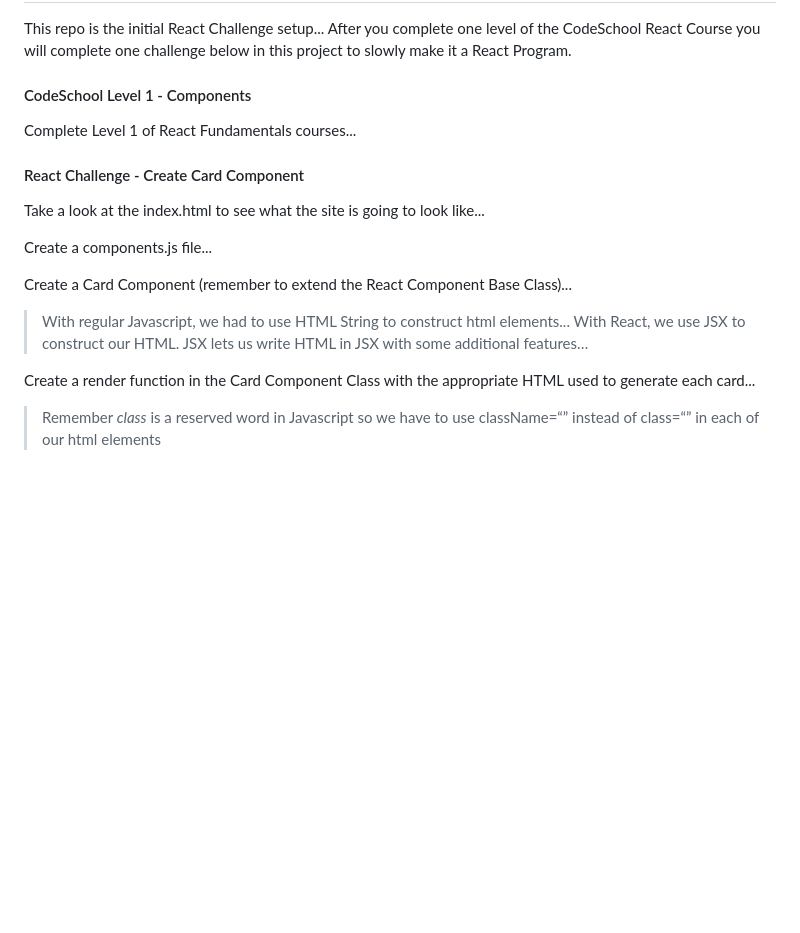
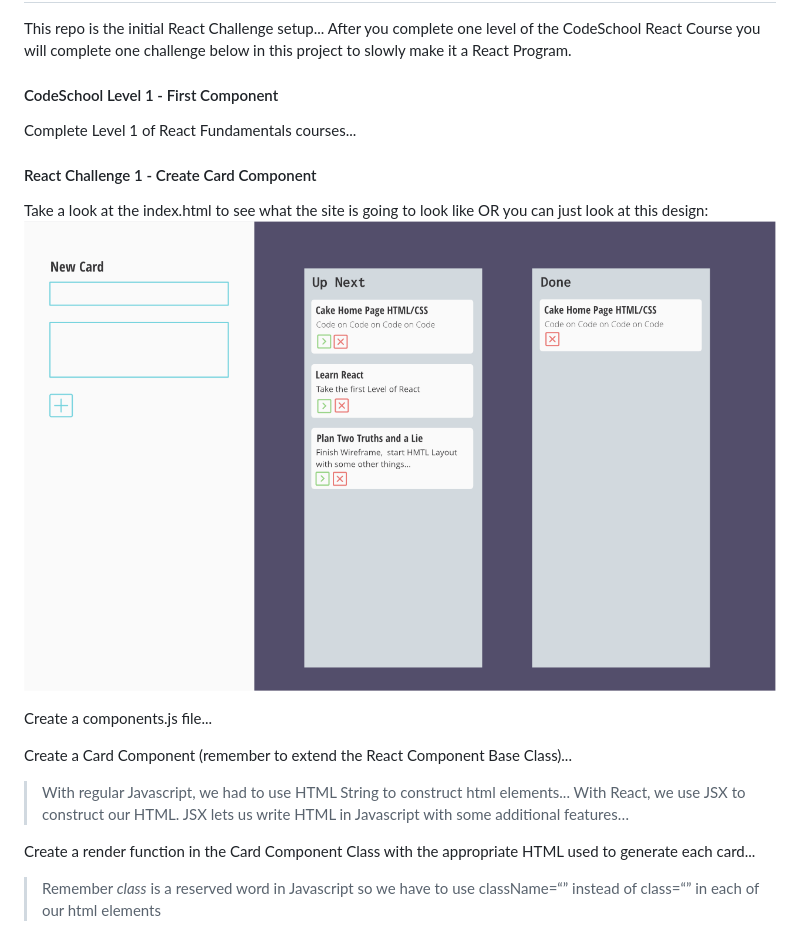
Before and after one commit to n3rdgir1/trello_react_project, a Markdown page: README.md, the part around the change printed below. Drawn GitHub-style; pictures changed too: other/trello-design-1.png (added); blank space fills up the shorter version.

```diff
--- a/README.md
+++ b/README.md
@@ -3,17 +3,18 @@
 This repo is the initial React Challenge setup... After you complete one level of the CodeSchool React Course you will complete one challenge below in this project to slowly make it a React Program.
 
 
-#### CodeSchool Level 1 - Components
+#### CodeSchool Level 1 - First Component
 Complete Level 1 of React Fundamentals courses...
 
-#### React Challenge - Create Card Component
-Take a look at the index.html to see what the site is going to look like...
+#### React Challenge 1 - Create Card Component
+Take a look at the index.html to see what the site is going to look like OR you can just look at this design:
+<img width="100%" src="other/trello-design-1.png" />
 
 Create a components.js file...
 
 Create a Card Component (remember to extend the React Component Base Class)...
 
-> With regular Javascript, we had to use HTML String to construct html elements... With React, we use JSX to construct our HTML. JSX lets us write HTML in JSX with some additional features…
+> With regular Javascript, we had to use HTML String to construct html elements... With React, we use JSX to construct our HTML. JSX lets us write HTML in Javascript with some additional features…
 
 Create a render function in the Card Component Class with the appropriate HTML used to generate each card...
 > Remember *class* is a reserved word in Javascript so we have to use className=“” instead of class=“” in each of our html elements
```
Also changed, not shown: other parts of README.md (+59 -0 lines).
